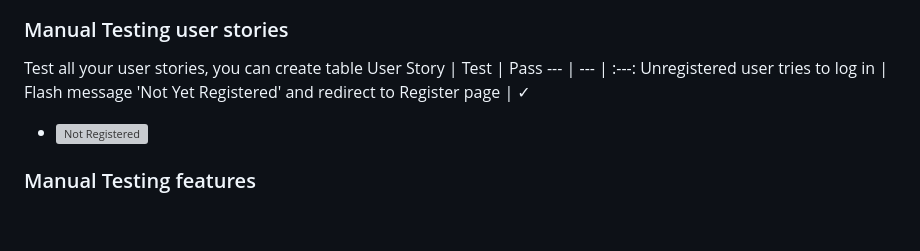
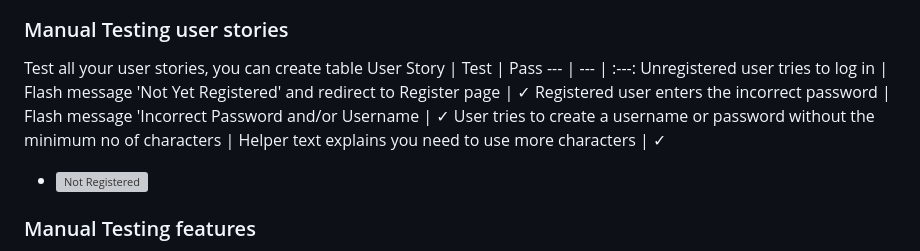
Before and after one commit to LHarveyDev/the-kitchen-cupboard, a Markdown page: README.md, the part around the change. GitHub-like rendering; blank space fills up the shorter version; grey boxes are pictures that could not be loaded.

Commit message:
ADD user testing to readme

```diff
--- a/README.md
+++ b/README.md
@@ -241,6 +241,8 @@ Test all your user stories, you can create table
 User Story |  Test | Pass
 --- | --- | :---:
 Unregistered user tries to log in | Flash message 'Not Yet Registered' and redirect to Register page | &check;
+Registered user enters the incorrect password | Flash message 'Incorrect Password and/or Username | &check;
+User tries to create a username or password without the minimum no of characters | Helper text explains you need to use more characters | &check;
 - ![Not Registered](/documentation/not_yet_registered.jpg)
 ### Manual Testing features
 Test all your features, you can use the same approach
```
